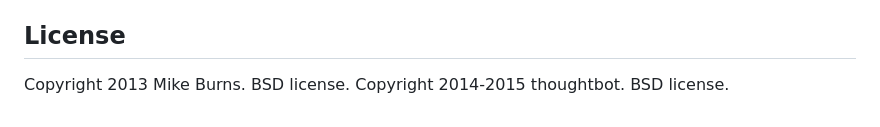
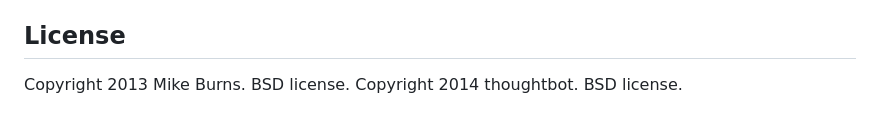
Before and after one commit to thoughtbot/rcm, a Markdown page: README.md, the part around the change. GitHub-like rendering.

Commit message:
Remove copyright ending year
Reference: https://github.com/thoughtbot/templates/pull/23

```diff
--- a/README.md
+++ b/README.md
@@ -132,7 +132,7 @@ License
 -------
 
 Copyright 2013 Mike Burns. BSD license.
-Copyright 2014-2015 thoughtbot. BSD license.
+Copyright 2014 thoughtbot. BSD license.
 
 <!-- START /templates/footer.md -->
 <!-- END /templates/footer.md -->
```
